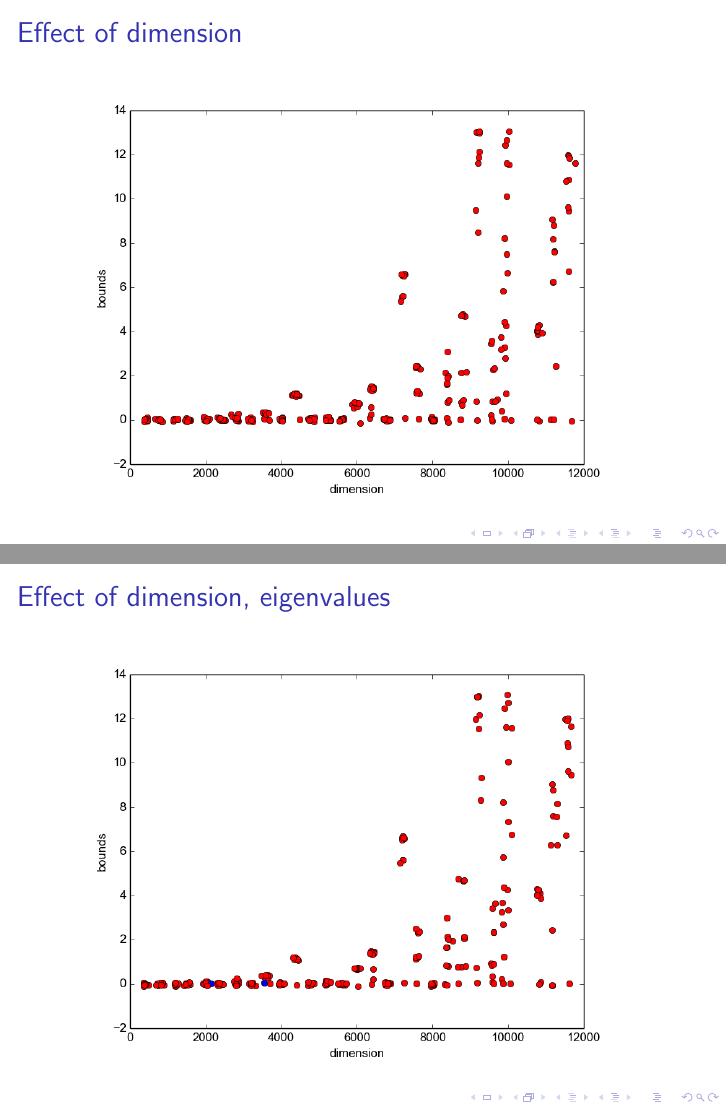
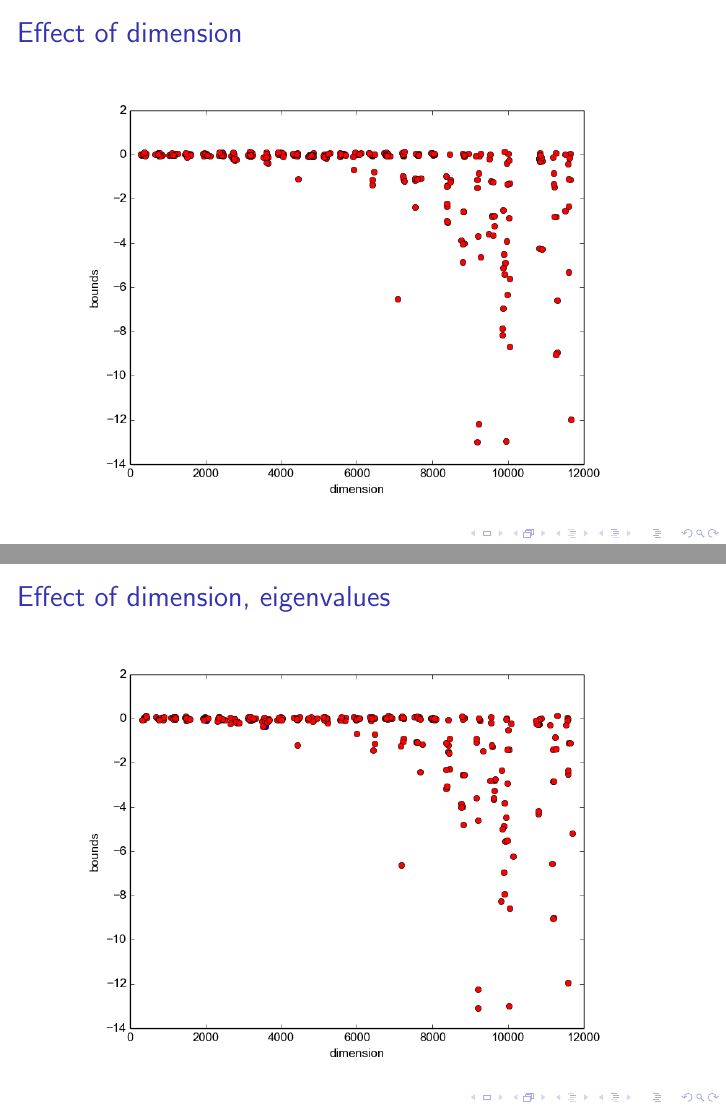
Before and after one commit to gtrrebel/HIITS15, LaTeX slides (presentation/HIIT15slidesOtte.tex): pages 7 and 9 of 11, joined at a grey line. Compiled offline with pdfLaTeX; the source files are stored in an older character set and shown here as Unicode.

Commit message:
rev pics edit2

```diff
--- a/presentation/HIIT15slidesOtte.tex
+++ b/presentation/HIIT15slidesOtte.tex
@@ -18,10 +18,10 @@
 \title{High-dimensional local optimization in variational inference}
 \author{Otte Heinävaara \\
 \vspace{1cm}
-Antti Honkela \\
+{\scriptsize Supervisor: Antti Honkela \\
 Probabilistic Inference and Computational Biology (PROBIC) \\
 Statistical Machine Learning and Bioinformatics \\
-HIIT}
+HIIT \\}}
 \date{\today}
 
 
@@ -114,7 +114,7 @@ $$
 
 \begin{frame}
 \frametitle{Effect of dimension}
-\includegraphics[scale=0.5]{../presentation_pics/FR_data_plain.png}
+\includegraphics[scale=0.5]{../presentation_pics/FR_data_plain_rev.png}
 \end{frame}
 
 \begin{frame}
@@ -131,7 +131,7 @@ $$
 
 \begin{frame}
 \frametitle{Effect of dimension, eigenvalues}
-\includegraphics[scale=0.5]{../presentation_pics/FR_data_color.png}
+\includegraphics[scale=0.5]{../presentation_pics/FR_data_color_rev.png}
 \end{frame}
 
 \begin{frame}
```
Also changed, not shown: presentation/HIIT15slidesOtte.pdf, presentation/HIIT15slidesOtte.tex (2 more changed lines), 2 other files.
